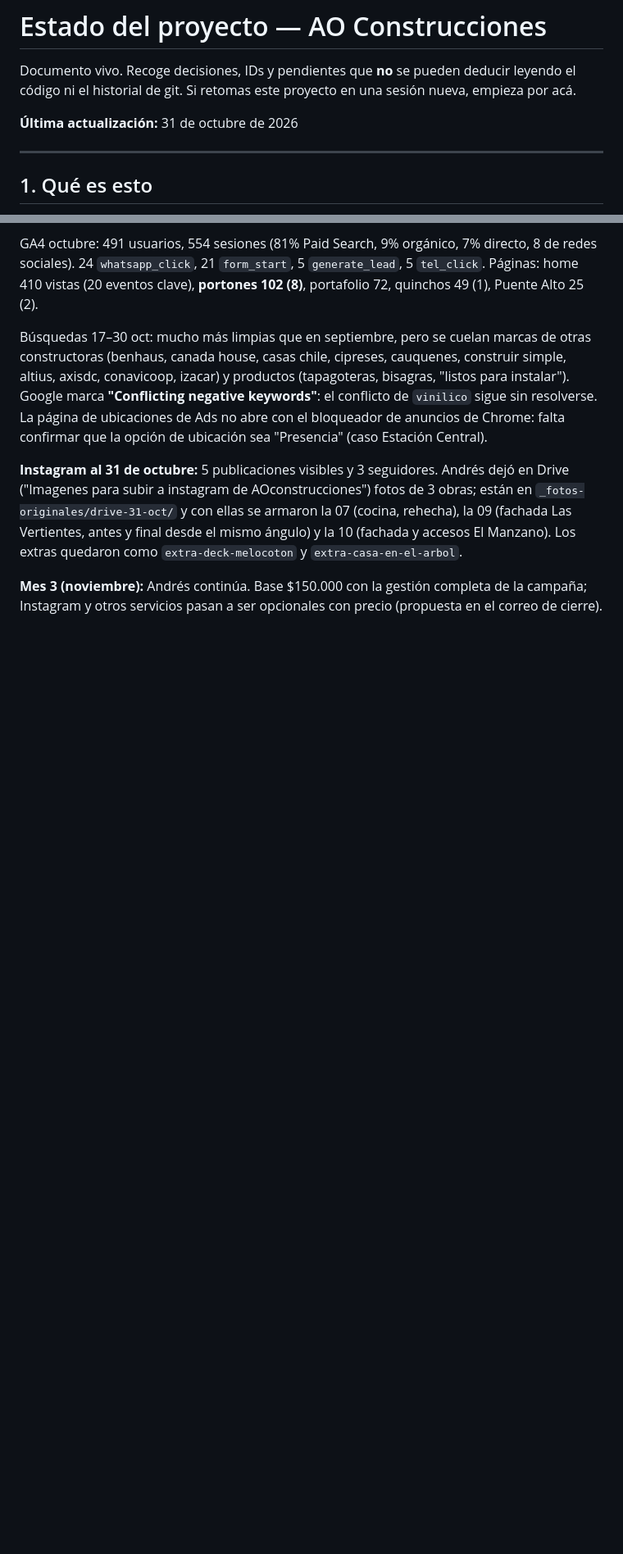
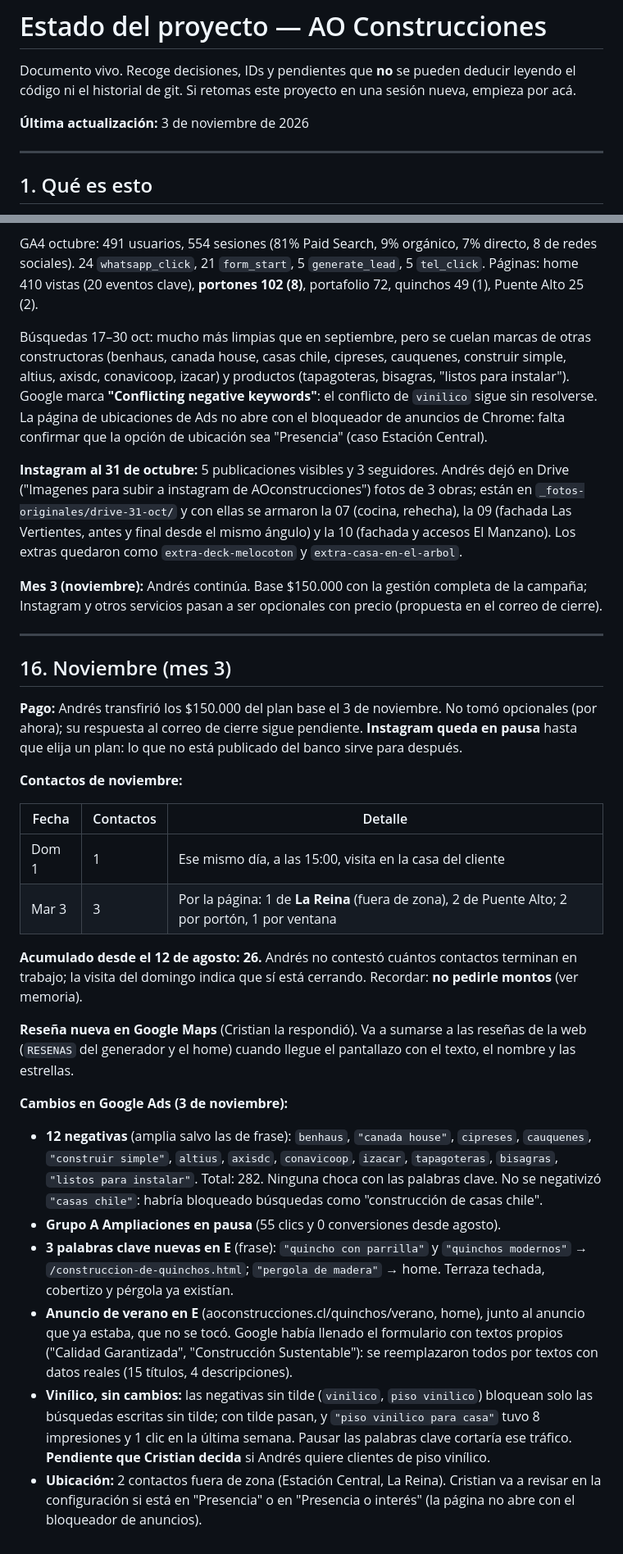
Before and after one commit to cristiansanchez1003-blip/AOconstrucciones, a Markdown page: ESTADO-PROYECTO.md, 2 parts joined by grey strips. Shown at 82% size. GitHub-like rendering; blank space fills up the shorter version.

Commit message:
Record the November start: payment, contacts and the Ads changes
Co-Authored-By: Claude Opus 5.5 <noreply@anthropic.com>

```diff
--- a/ESTADO-PROYECTO.md
+++ b/ESTADO-PROYECTO.md
@@ -4,7 +4,7 @@ Documento vivo. Recoge decisiones, IDs y pendientes que **no** se pueden deducir
 leyendo el código ni el historial de git. Si retomas este proyecto en una sesión
 nueva, empieza por acá.
 
-**Última actualización:** 31 de octubre de 2026
+**Última actualización:** 3 de noviembre de 2026
 
 ---
 
@@ -866,3 +866,54 @@ mismo ángulo) y la 10 (fachada y accesos El Manzano). Los extras quedaron como
 **Mes 3 (noviembre):** Andrés continúa. Base $150.000 con la gestión completa
 de la campaña; Instagram y otros servicios pasan a ser opcionales con precio
 (propuesta en el correo de cierre).
+
+---
+
+## 16. Noviembre (mes 3)
+
+**Pago:** Andrés transfirió los $150.000 del plan base el 3 de noviembre. No
+tomó opcionales (por ahora); su respuesta al correo de cierre sigue pendiente.
+**Instagram queda en pausa** hasta que elija un plan: lo que no está publicado
+del banco sirve para después.
+
+**Contactos de noviembre:**
+
+| Fecha | Contactos | Detalle |
+|---|---|---|
+| Dom 1 | 1 | Ese mismo día, a las 15:00, visita en la casa del cliente |
+| Mar 3 | 3 | Por la página: 1 de **La Reina** (fuera de zona), 2 de Puente Alto; 2 por portón, 1 por ventana |
+
+**Acumulado desde el 12 de agosto: 26.** Andrés no contestó cuántos contactos
+terminan en trabajo; la visita del domingo indica que sí está cerrando.
+Recordar: **no pedirle montos** (ver memoria).
+
+**Reseña nueva en Google Maps** (Cristian la respondió). Va a sumarse a las
+reseñas de la web (`RESENAS` del generador y el home) cuando llegue el
+pantallazo con el texto, el nombre y las estrellas.
+
+**Cambios en Google Ads (3 de noviembre):**
+
+- **12 negativas** (amplia salvo las de frase): `benhaus`, `"canada house"`,
+  `cipreses`, `cauquenes`, `"construir simple"`, `altius`, `axisdc`,
+  `conavicoop`, `izacar`, `tapagoteras`, `bisagras`,
+  `"listos para instalar"`. Total: 282. Ninguna choca con las palabras clave.
+  No se negativizó `"casas chile"`: habría bloqueado búsquedas como
+  "construcción de casas chile".
+- **Grupo A Ampliaciones en pausa** (55 clics y 0 conversiones desde agosto).
+- **3 palabras clave nuevas en E** (frase): `"quincho con parrilla"` y
+  `"quinchos modernos"` → `/construccion-de-quinchos.html`;
+  `"pergola de madera"` → home. Terraza techada, cobertizo y pérgola ya
+  existían.
+- **Anuncio de verano en E** (aoconstrucciones.cl/quinchos/verano, home), junto
+  al anuncio que ya estaba, que no se tocó. Google había llenado el formulario
+  con textos propios ("Calidad Garantizada", "Construcción Sustentable"): se
+  reemplazaron todos por textos con datos reales (15 títulos, 4
+  descripciones).
+- **Vinílico, sin cambios:** las negativas sin tilde (`vinilico`,
+  `piso vinilico`) bloquean solo las búsquedas escritas sin tilde; con tilde
+  pasan, y `"piso vinilico para casa"` tuvo 8 impresiones y 1 clic en la
+  última semana. Pausar las palabras clave cortaría ese tráfico. **Pendiente
+  que Cristian decida** si Andrés quiere clientes de piso vinílico.
+- **Ubicación:** 2 contactos fuera de zona (Estación Central, La Reina).
+  Cristian va a revisar en la configuración si está en "Presencia" o en
+  "Presencia o interés" (la página no abre con el bloqueador de anuncios).
```
